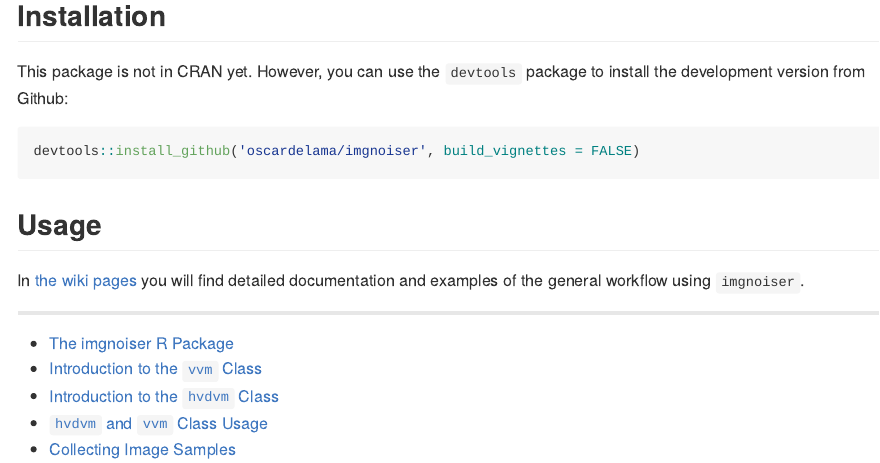
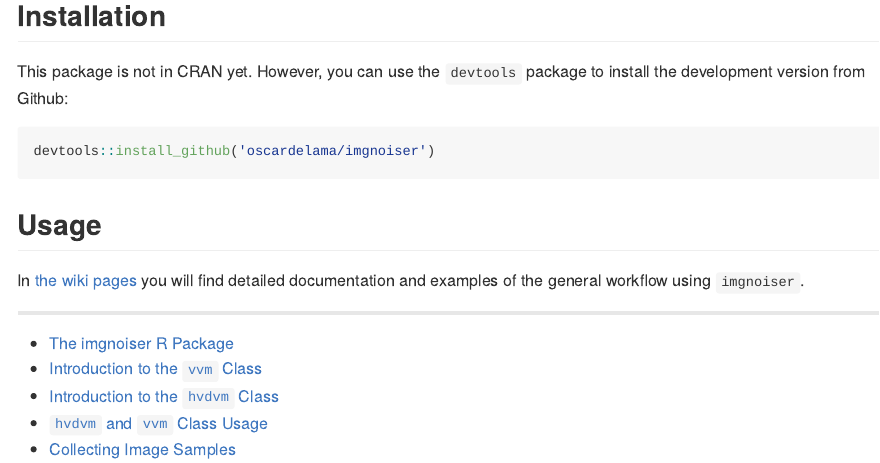
Before and after one commit to oscardelama/imgnoiser, an R Markdown document (README.Rmd): the page in a window 1100 px wide, from 220 px down. The pictures show the output file README.md that the author committed with the source, drawn offline in the style of GitHub; badge pictures from the web are left out.

Commit message:
polish github install command line

````diff
--- a/README.Rmd
+++ b/README.Rmd
@@ -28,7 +28,7 @@ Installation
 This package is not in CRAN yet. However, you can use the `devtools` package to install the development version from Github:
 
 ```r
-devtools::install_github('oscardelama/imgnoiser', build_vignettes = FALSE)
+devtools::install_github('oscardelama/imgnoiser')
 ```
 
 Usage
````
Also changed, not shown: README.md.
